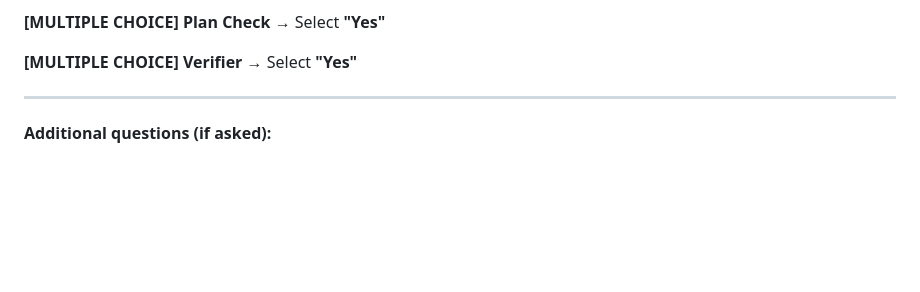
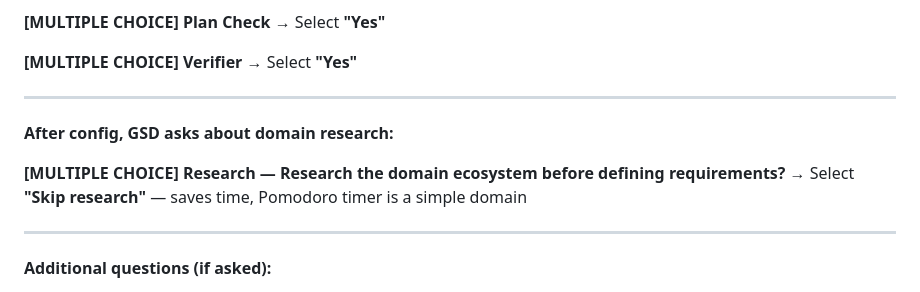
Before and after one commit to OrasesWPDev/gsd-presentation, a Markdown page: docs/demo/SCRIPT.md, the part around the change. GitHub-like rendering; blank space fills up the shorter version.

Commit message:
docs(demo): add domain research decision step
Skip research to save demo time - Pomodoro timer is simple domain.

Co-Authored-By: Claude Opus 4.5 <noreply@anthropic.com>

```diff
--- a/docs/demo/SCRIPT.md
+++ b/docs/demo/SCRIPT.md
@@ -145,6 +145,13 @@ Minimal. Dark background, light text. Monospace timer display.
 
 **[MULTIPLE CHOICE] Verifier**
 → Select **"Yes"**
+
+---
+
+**After config, GSD asks about domain research:**
+
+**[MULTIPLE CHOICE] Research — Research the domain ecosystem before defining requirements?**
+→ Select **"Skip research"** — saves time, Pomodoro timer is a simple domain
 
 ---
 
```
